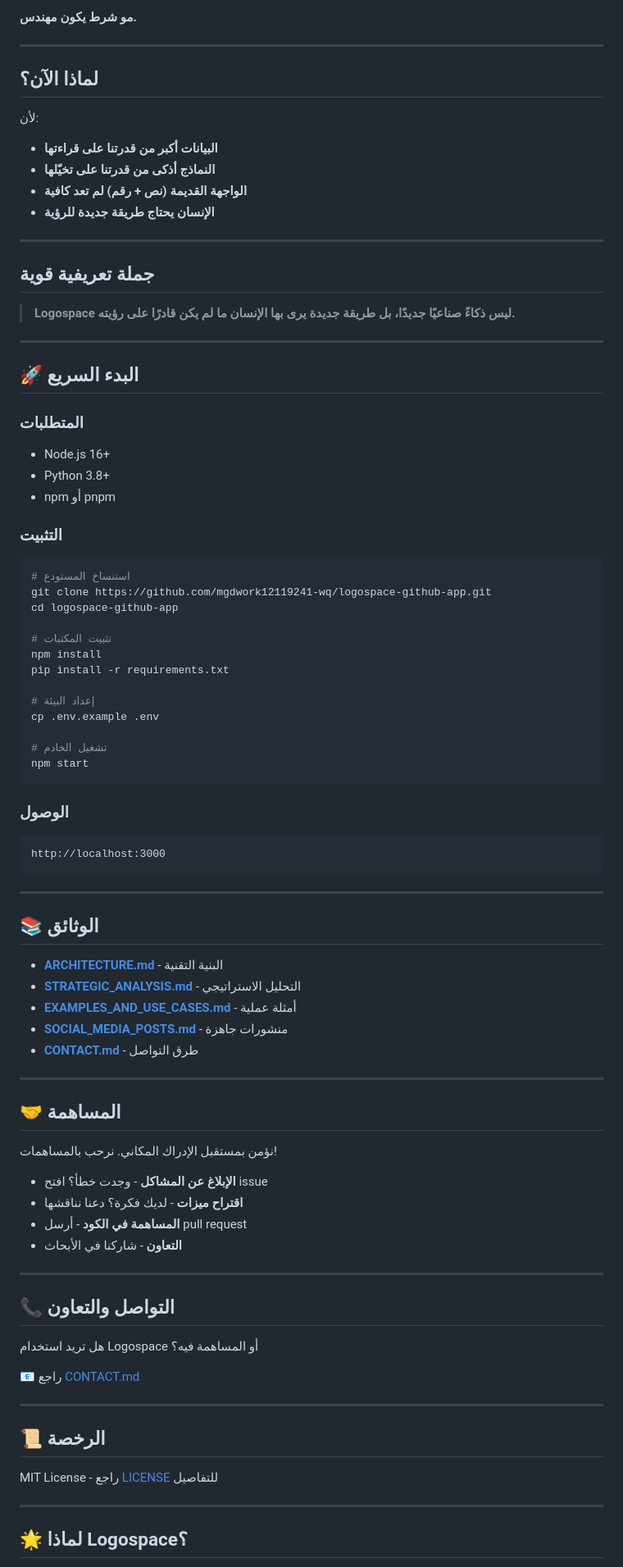
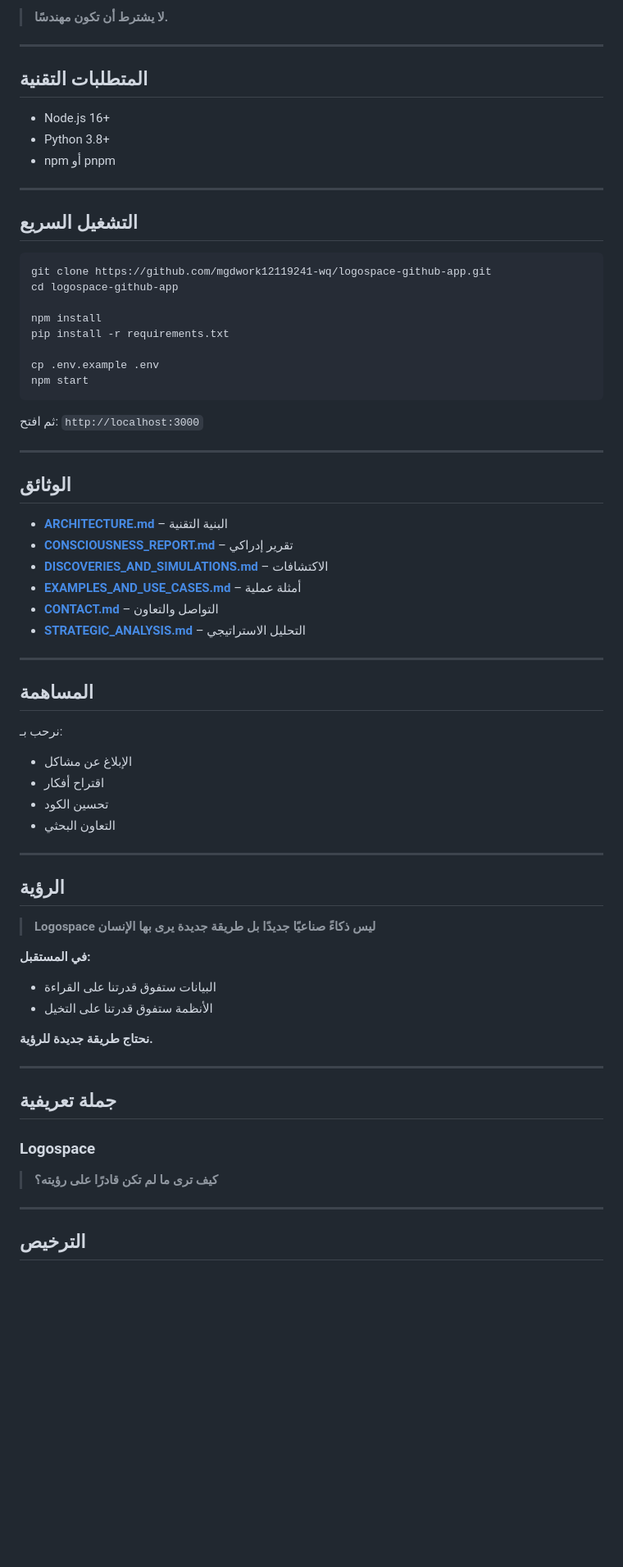
Before and after one commit to mgdwork12119241-wq/logospace-github-app, a Markdown page: README.md, the part around one of its changes. Shown at 82% size. Rendered like a GitHub page; blank space fills up the shorter version.

Commit message:
✨ Update README with clear, human-centric vision

````diff
--- a/README.md
+++ b/README.md
@@ -156,90 +172,74 @@
 
-**مو شرط يكون مهندس.**
+> **لا يشترط أن تكون مهندسًا.**
 
 ---
 
-## لماذا الآن؟
+## المتطلبات التقنية
 
-لأن:
-- **البيانات أكبر من قدرتنا على قراءتها**
-- **النماذج أذكى من قدرتنا على تخيّلها**
-- **الواجهة القديمة (نص + رقم) لم تعد كافية**
-- **الإنسان يحتاج طريقة جديدة للرؤية**
-
----
-
-## جملة تعريفية قوية
-
-> **Logospace ليس ذكاءً صناعيًا جديدًا،**
-> **بل طريقة جديدة يرى بها الإنسان ما لم يكن قادرًا على رؤيته.**
-
----
-
-## 🚀 البدء السريع
-
-### المتطلبات
 - Node.js 16+
 - Python 3.8+
 - npm أو pnpm
 
-### التثبيت
+---
+
+## التشغيل السريع
+
 ```bash
-# استنساخ المستودع
 git clone https://github.com/mgdwork12119241-wq/logospace-github-app.git
 cd logospace-github-app
 
-# تثبيت المكتبات
 npm install
 pip install -r requirements.txt
 
-# إعداد البيئة
 cp .env.example .env
-
-# تشغيل الخادم
 npm start
 ```
 
-### الوصول
-```
-http://localhost:3000
-```
+ثم افتح: `http://localhost:3000`
 
 ---
 
-## 📚 الوثائق
+## الوثائق
 
-- **[ARCHITECTURE.md](./ARCHITECTURE.md)** - البنية التقنية
-- **[STRATEGIC_ANALYSIS.md](./STRATEGIC_ANALYSIS.md)** - التحليل الاستراتيجي
-- **[EXAMPLES_AND_USE_CASES.md](./EXAMPLES_AND_USE_CASES.md)** - أمثلة عملية
-- **[SOCIAL_MEDIA_POSTS.md](./SOCIAL_MEDIA_POSTS.md)** - منشورات جاهزة
-- **[CONTACT.md](./CONTACT.md)** - طرق التواصل
+- **[ARCHITECTURE.md](./ARCHITECTURE.md)** – البنية التقنية
+- **[CONSCIOUSNESS_REPORT.md](./CONSCIOUSNESS_REPORT.md)** – تقرير إدراكي
+- **[DISCOVERIES_AND_SIMULATIONS.md](./DISCOVERIES_AND_SIMULATIONS.md)** – الاكتشافات
+- **[EXAMPLES_AND_USE_CASES.md](./EXAMPLES_AND_USE_CASES.md)** – أمثلة عملية
+- **[CONTACT.md](./CONTACT.md)** – التواصل والتعاون
+- **[STRATEGIC_ANALYSIS.md](./STRATEGIC_ANALYSIS.md)** – التحليل الاستراتيجي
 
 ---
 
-## 🤝 المساهمة
+## المساهمة
 
-نؤمن بمستقبل الإدراك المكاني. نرحب بالمساهمات!
-
-- **الإبلاغ عن المشاكل** - وجدت خطأ؟ افتح issue
-- **اقتراح ميزات** - لديك فكرة؟ دعنا نناقشها
-- **المساهمة في الكود** - أرسل pull request
-- **التعاون** - شاركنا في الأبحاث
+نرحب بـ:
+- الإبلاغ عن مشاكل
+- اقتراح أفكار
+- تحسين الكود
+- التعاون البحثي
 
 ---
 
-## 📞 التواصل والتعاون
+## الرؤية
 
-هل تريد استخدام Logospace أو المساهمة فيه؟
+> **Logospace ليس ذكاءً صناعيًا جديدًا**
+> **بل طريقة جديدة يرى بها الإنسان**
 
-📧 راجع [CONTACT.md](./CONTACT.md)
+**في المستقبل:**
+- البيانات ستفوق قدرتنا على القراءة
+- الأنظمة ستفوق قدرتنا على التخيل
+
+**نحتاج طريقة جديدة للرؤية.**
 
 ---
 
-## 📜 الرخصة
+## جملة تعريفية
 
-MIT License - راجع [LICENSE](./LICENSE) للتفاصيل
+### Logospace
+
+> **كيف ترى ما لم تكن قادرًا على رؤيته؟**
 
 ---
 
-## 🌟 لماذا Logospace؟
+## الترخيص
 
````
Also changed, not shown: other parts of README.md (+119 -145 lines).
